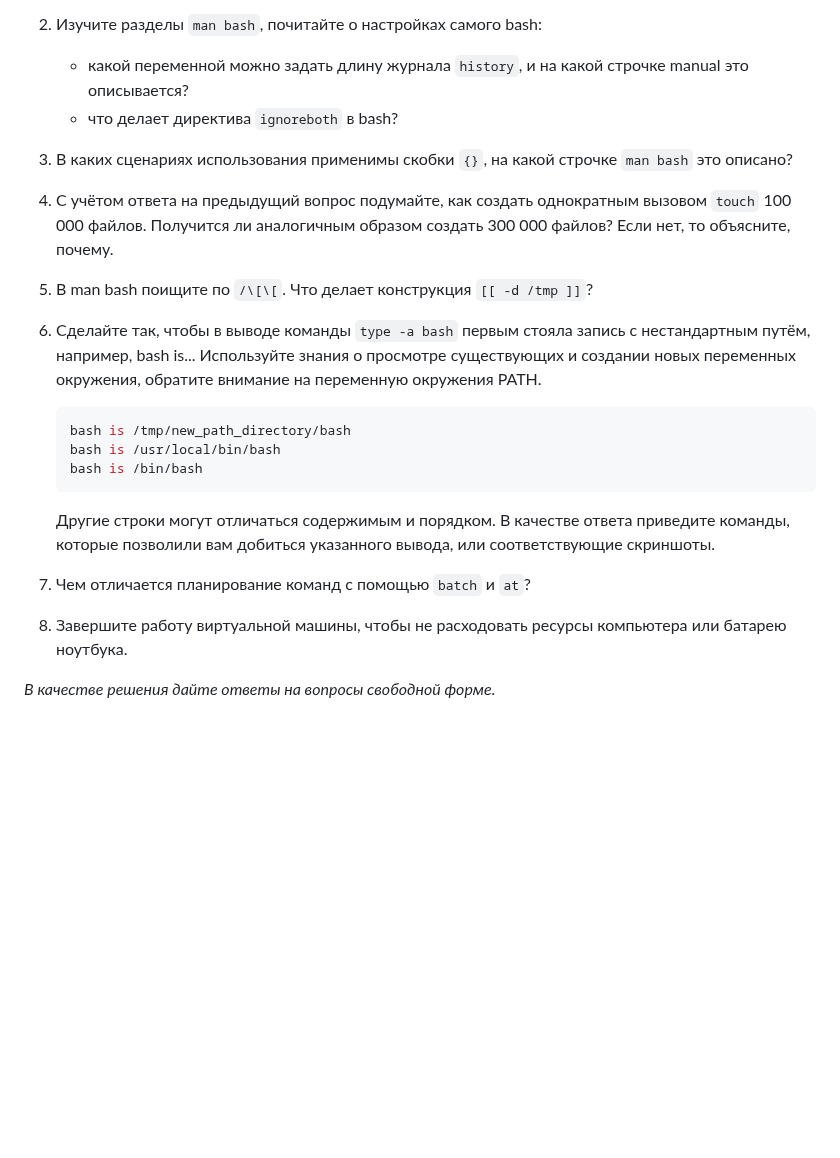
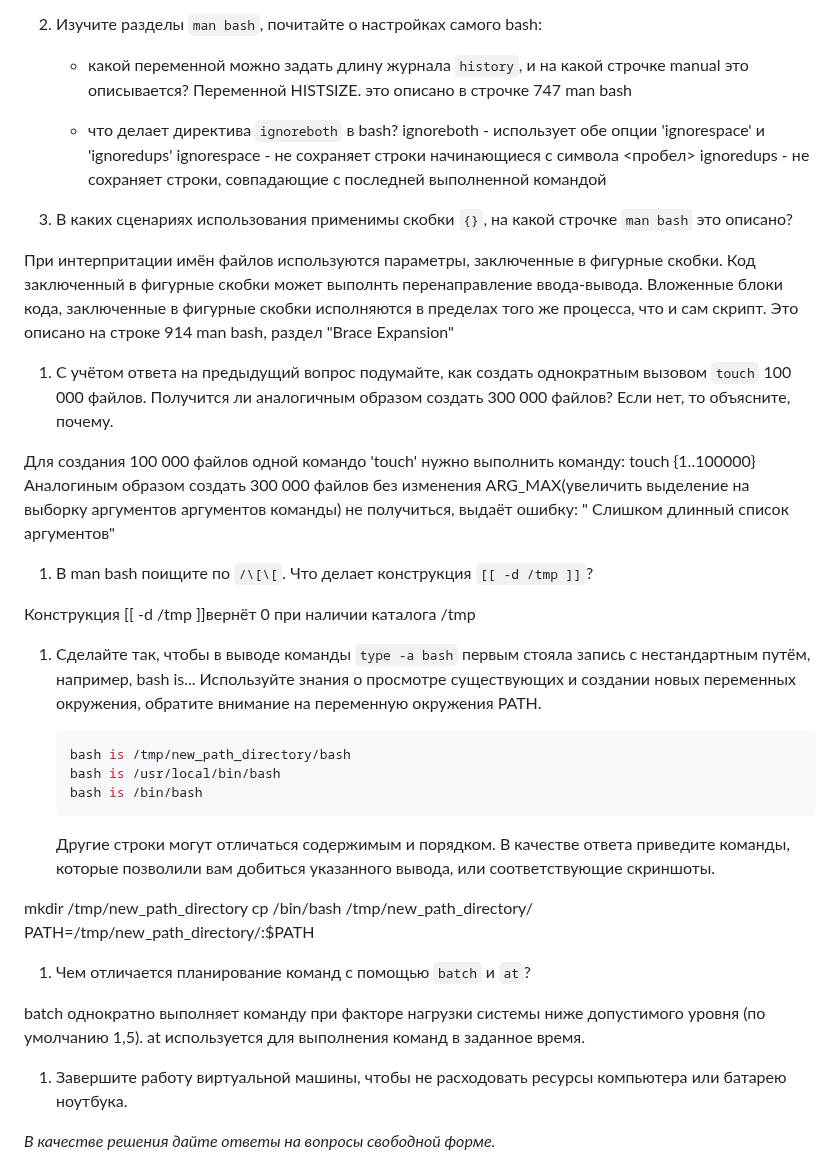
Before and after one commit to Kratomik/devops28-netology, a Markdown page: README.md, the part around the change. Rendered like a GitHub page; blank space fills up the shorter version.

````diff
--- a/README.md
+++ b/README.md
@@ -69,11 +69,30 @@ end
 1. Изучите разделы `man bash`, почитайте о настройках самого bash:
 
     * какой переменной можно задать длину журнала `history`, и на какой строчке manual это описывается?
+ Переменной HISTSIZE. это описано в строчке 747 man bash
+
     * что делает директива `ignoreboth` в bash?
+ignoreboth - использует обе опции 'ignorespace' и 'ignoredups'
+ignorespace - не сохраняет строки начинающиеся с символа <пробел>
+ignoredups - не сохраняет строки, совпадающие с последней выполненной командой
 
 1. В каких сценариях использования применимы скобки `{}`, на какой строчке `man bash` это описано?
+
+При интерпритации имён файлов используются параметры, заключенные в фигурные скобки. Код заключенный в фигурные скобки может выполнть перенаправление ввода-вывода.
+Вложенные блоки кода, заключенные в фигурные скобки исполняются в пределах того же процесса, что и сам скрипт.
+Это описано на строке 914 man bash, раздел "Brace Expansion"
+
 1. С учётом ответа на предыдущий вопрос подумайте, как создать однократным вызовом `touch` 100 000 файлов. Получится ли аналогичным образом создать 300 000 файлов? Если нет, то объясните, почему.
+
+Для создания 100 000 файлов одной командо 'touch' нужно выполнить команду:
+touch {1..100000}
+Аналогиным образом создать 300 000 файлов без изменения ARG_MAX(увеличить выделение на выборку аргументов аргументов команды) не получиться, выдаёт ошибку:
+" Слишком длинный список аргументов"
+
 1. В man bash поищите по `/\[\[`. Что делает конструкция `[[ -d /tmp ]]`?
+
+Конструкция [[ -d /tmp ]]вернёт 0 при наличии каталога /tmp
+
 1. Сделайте так, чтобы в выводе команды `type -a bash` первым стояла запись с нестандартным путём, например, bash is... Используйте знания о просмотре существующих и создании новых переменных окружения, обратите внимание на переменную окружения PATH.
 
 	```bash
@@ -85,7 +104,15 @@ end
 	Другие строки могут отличаться содержимым и порядком.
     В качестве ответа приведите команды, которые позволили вам добиться указанного вывода, или соответствующие скриншоты.
 
+ mkdir /tmp/new_path_directory
+ cp /bin/bash /tmp/new_path_directory/
+ PATH=/tmp/new_path_directory/:$PATH
+
+
 1. Чем отличается планирование команд с помощью `batch` и `at`?
+
+batch однократно выполняет команду при факторе нагрузки системы ниже допустимого уровня (по умолчанию 1,5).
+at используется для выполнения команд в заданное время.
 
 1. Завершите работу виртуальной машины, чтобы не расходовать ресурсы компьютера или батарею ноутбука.
 
````
